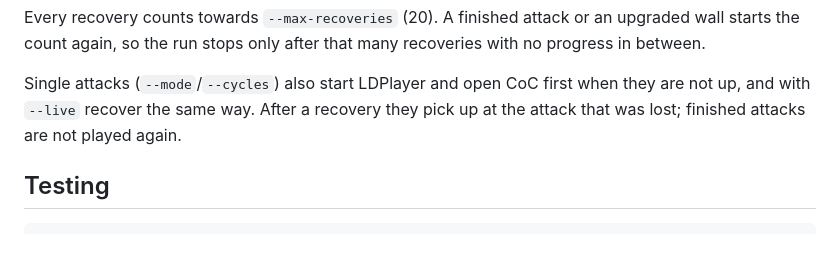
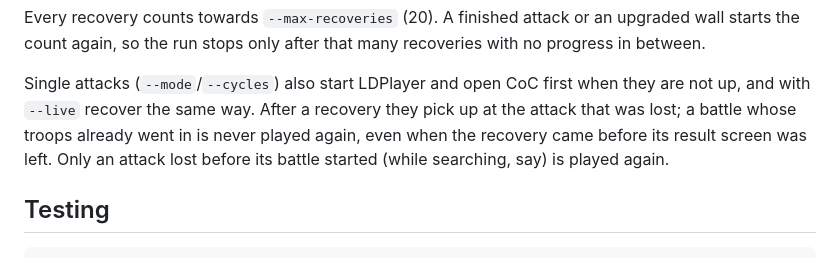
Before and after one commit to peenjeee/coc-auto, a Markdown page: README.md, the part around the change. GitHub-like rendering.

```diff
--- a/README.md
+++ b/README.md
@@ -726,8 +726,9 @@ Every recovery counts towards `--max-recoveries` (20). A finished attack or an u
 so the run stops only after that many recoveries with no progress in between.
 
 Single attacks (`--mode`/`--cycles`) also start LDPlayer and open CoC first when they are not up, and with `--live`
-recover the same way. After a recovery they pick up at the attack that was lost; finished attacks are not played
-again.
+recover the same way. After a recovery they pick up at the attack that was lost; a battle whose troops already went
+in is never played again, even when the recovery came before its result screen was left. Only an attack lost before
+its battle started (while searching, say) is played again.
 
 ## Testing
 
```
Also changed, not shown: calibration/builder_result-total.png (added), 4 other files.
